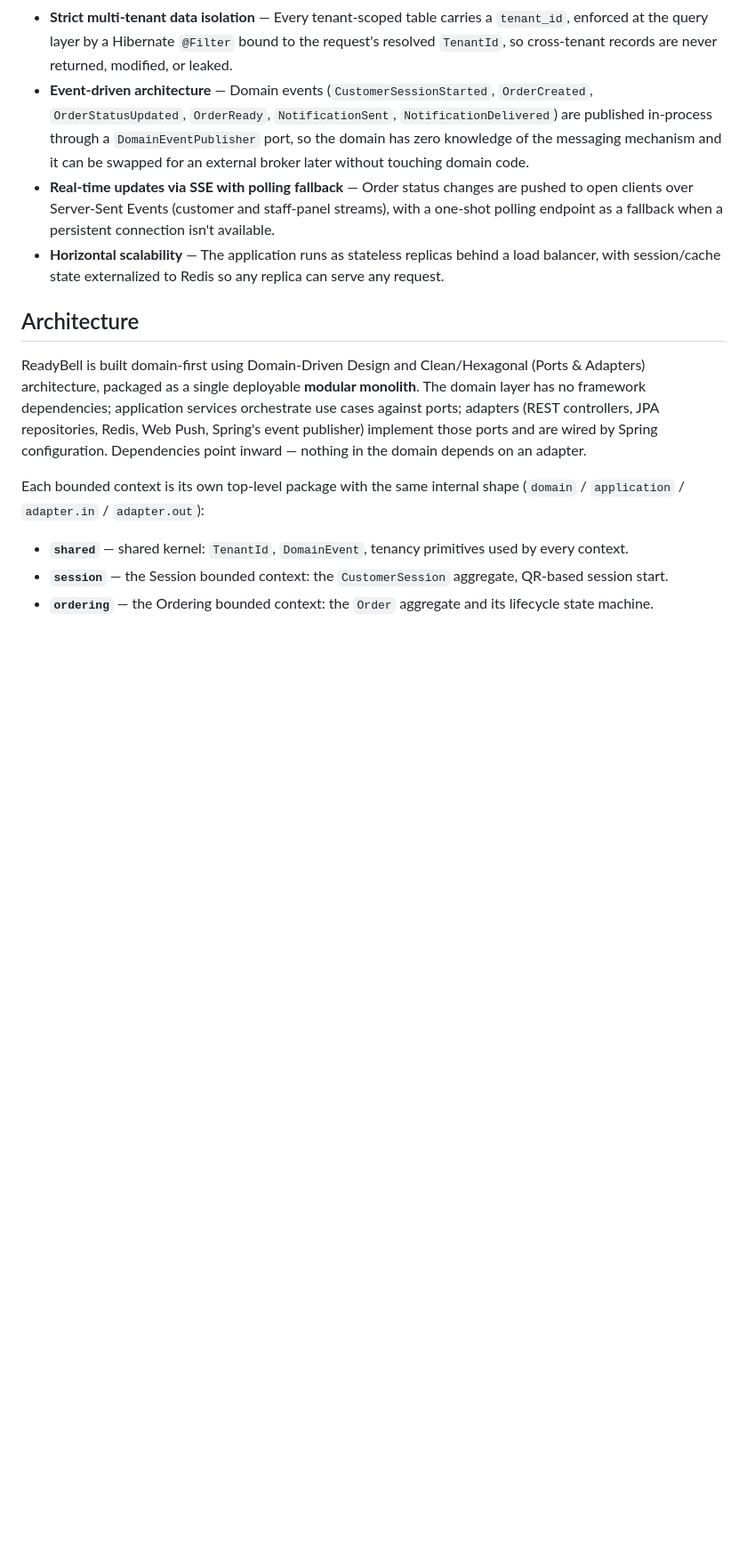
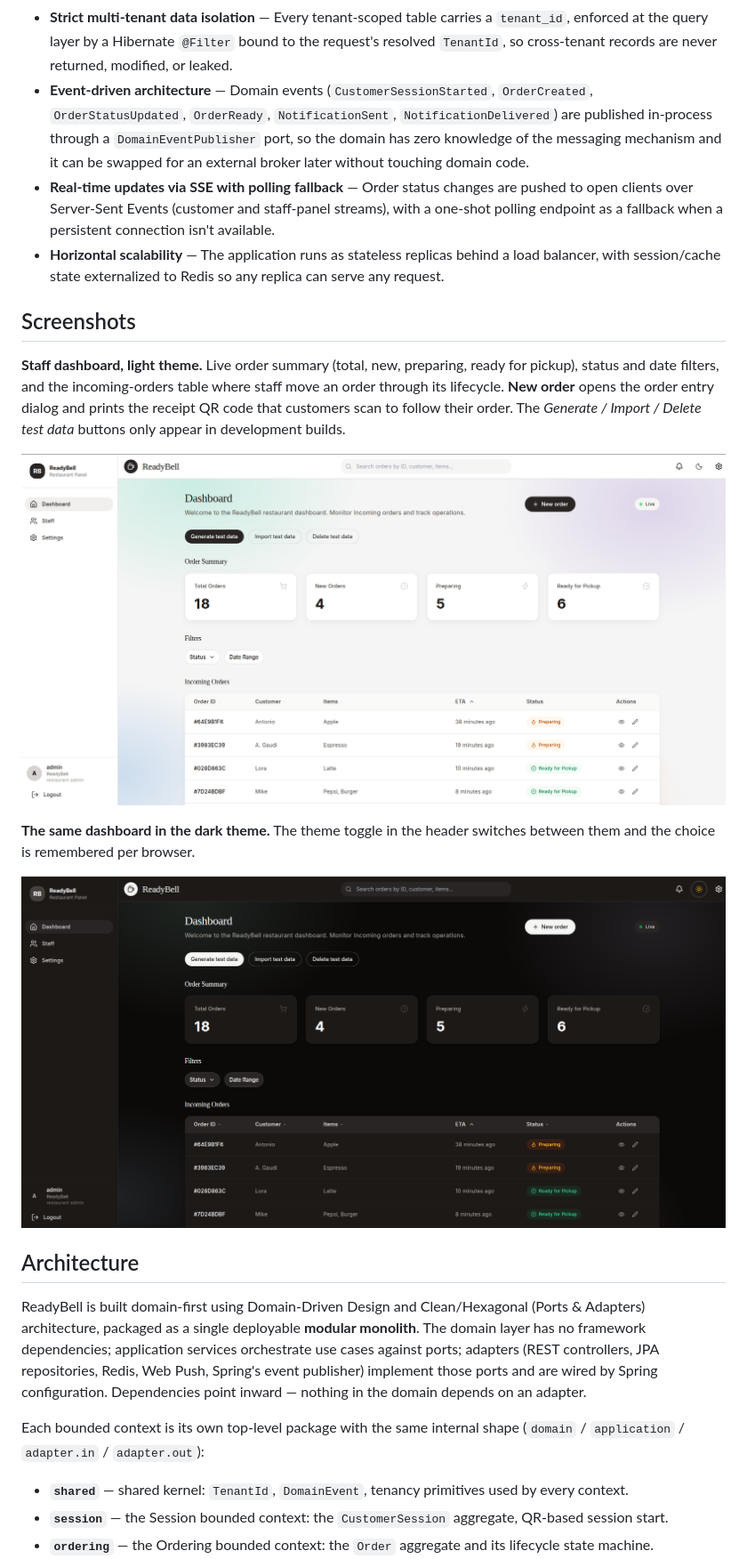
Before and after one commit to jmarkuz/ReadyBell, a Markdown page: README.md, the part around the change. Shown at 89% size. Drawn GitHub-style; pictures changed too: docs/screenshots/dashboard-dark.png (added), docs/screenshots/dashboard-light.png (added); blank space fills up the shorter version.

Commit message:
docs: add dashboard screenshots to the README
Light and dark theme views of the staff dashboard with a short description
of what they show.

Co-Authored-By: Claude Sonnet 5.5 <noreply@anthropic.com>

```diff
--- a/README.md
+++ b/README.md
@@ -15,6 +15,20 @@ ReadyBell is a multi-tenant SaaS platform that lets restaurant customers track t
 - **Event-driven architecture** — Domain events (`CustomerSessionStarted`, `OrderCreated`, `OrderStatusUpdated`, `OrderReady`, `NotificationSent`, `NotificationDelivered`) are published in-process through a `DomainEventPublisher` port, so the domain has zero knowledge of the messaging mechanism and it can be swapped for an external broker later without touching domain code.
 - **Real-time updates via SSE with polling fallback** — Order status changes are pushed to open clients over Server-Sent Events (customer and staff-panel streams), with a one-shot polling endpoint as a fallback when a persistent connection isn't available.
 - **Horizontal scalability** — The application runs as stateless replicas behind a load balancer, with session/cache state externalized to Redis so any replica can serve any request.
+
+## Screenshots
+
+**Staff dashboard, light theme.** Live order summary (total, new, preparing, ready for pickup), status and date
+filters, and the incoming-orders table where staff move an order through its lifecycle. **New order** opens the
+order entry dialog and prints the receipt QR code that customers scan to follow their order. The
+*Generate / Import / Delete test data* buttons only appear in development builds.
+
+![ReadyBell staff dashboard, light theme](docs/screenshots/dashboard-light.png)
+
+**The same dashboard in the dark theme.** The theme toggle in the header switches between them and the choice is
+remembered per browser.
+
+![ReadyBell staff dashboard, dark theme](docs/screenshots/dashboard-dark.png)
 
 ## Architecture
 
```
